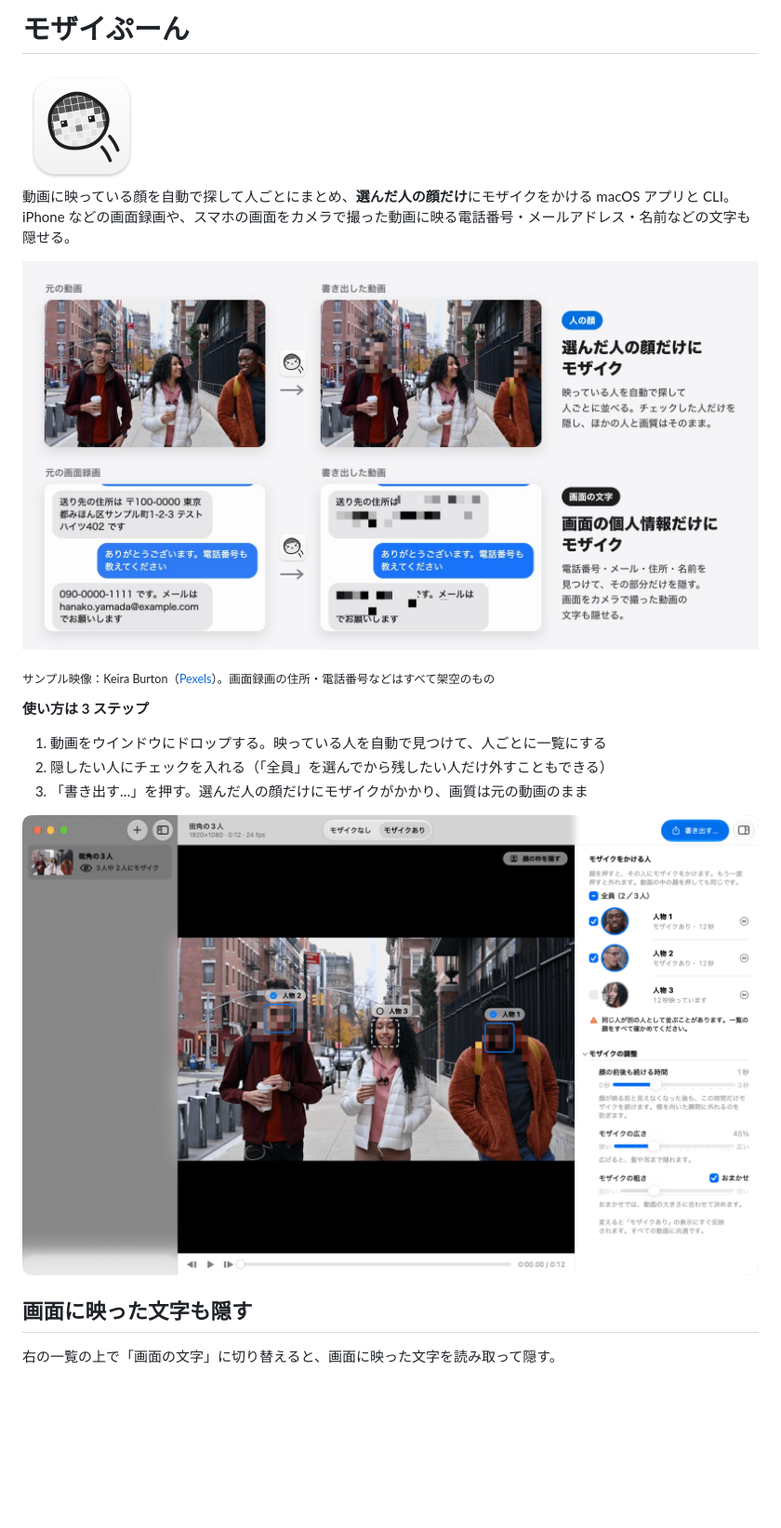
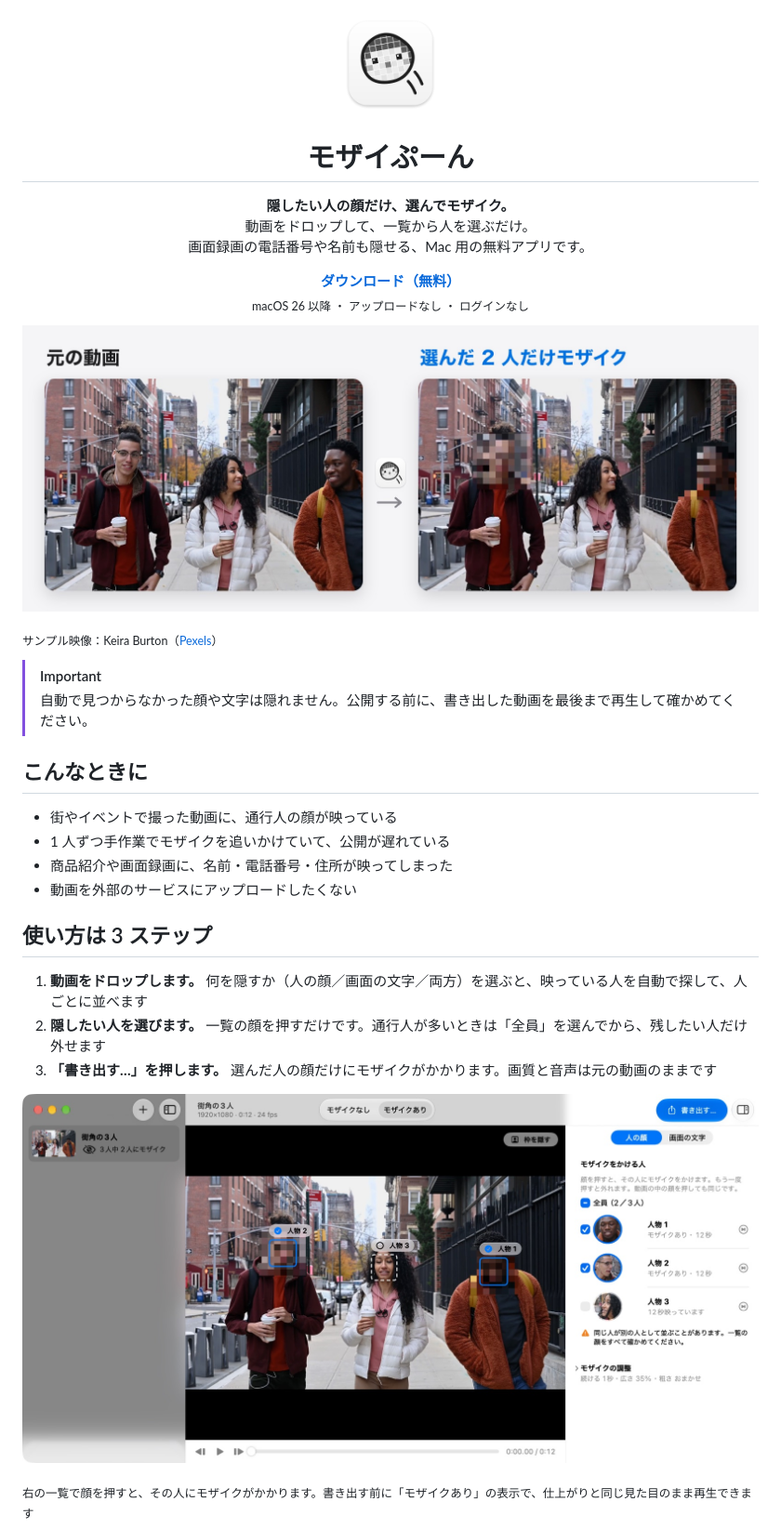
Before and after one commit to mhimt-lab/mozaipoon, a Markdown page: README.md, the part around one of its changes. Shown at 93% size. Drawn GitHub-style; pictures changed too: docs/images/app.jpg (added), docs/images/app.png (deleted), docs/images/hero.jpg; blank space fills up the shorter version.

```diff
--- a/README.md
+++ b/README.md
@@ -1,22 +1,38 @@
-# モザイぷーん
+<p align="center">
+  <img src="assets/icon/AppIcon.png" width="112" alt="モザイぷーんのアイコン">
+</p>
+<h1 align="center">モザイぷーん</h1>
+<p align="center">
+  <b>隠したい人の顔だけ、選んでモザイク。</b><br>
+  動画をドロップして、一覧から人を選ぶだけ。<br>
+  画面録画の電話番号や名前も隠せる、Mac 用の無料アプリです。
+</p>
+<p align="center">
+  <a href="https://github.com/mhimt-lab/mozaipoon/releases/latest/download/Mozaipoon.zip"><b>ダウンロード（無料）</b></a><br>
+  <sub>macOS 26 以降 ・ アップロードなし ・ ログインなし</sub>
+</p>
 
-<img src="assets/icon/AppIcon.png" width="128" alt="モザイぷーんのアイコン">
+![左が元の動画、右が書き出した動画。選んだ 2 人の顔だけにモザイクがかかり、真ん中の人はそのまま](docs/images/hero.jpg)
 
-動画に映っている顔を自動で探して人ごとにまとめ、**選んだ人の顔だけ**にモザイクをかける macOS アプリと CLI。iPhone などの画面録画や、スマホの画面をカメラで撮った動画に映る電話番号・メールアドレス・名前などの文字も隠せる。
+<sub>サンプル映像：Keira Burton（[Pexels](https://www.pexels.com/video/people-walking-on-a-sidewalk-6146486/)）</sub>
 
-![処理のイメージ。上：街の動画で、選んだ両側の2人の顔だけにモザイク。下：チャットの画面録画で、住所・電話番号・メールアドレスの部分だけにモザイク](docs/images/hero.jpg)
+> [!IMPORTANT]
+> 自動で見つからなかった顔や文字は隠れません。公開する前に、書き出した動画を最後まで再生して確かめてください。
 
-<sub>サンプル映像：Keira Burton（[Pexels](https://www.pexels.com/video/people-walking-on-a-sidewalk-6146486/)）。画面録画の住所・電話番号などはすべて架空のもの</sub>
+## こんなときに
 
-**使い方は 3 ステップ**
+- 街やイベントで撮った動画に、通行人の顔が映っている
+- 1 人ずつ手作業でモザイクを追いかけていて、公開が遅れている
+- 商品紹介や画面録画に、名前・電話番号・住所が映ってしまった
+- 動画を外部のサービスにアップロードしたくない
 
-1. 動画をウインドウにドロップする。映っている人を自動で見つけて、人ごとに一覧にする
-2. 隠したい人にチェックを入れる（「全員」を選んでから残したい人だけ外すこともできる）
-3. 「書き出す…」を押す。選んだ人の顔だけにモザイクがかかり、画質は元の動画のまま
+## 使い方は 3 ステップ
 
-![モザイぷーんの画面。両側の2人を選んでモザイクをかけ、中央の人はそのまま](docs/images/app.png)
+1. **動画をドロップします。** 何を隠すか（人の顔／画面の文字／両方）を選ぶと、映っている人を自動で探して、人ごとに並べます
+2. **隠したい人を選びます。** 一覧の顔を押すだけです。通行人が多いときは「全員」を選んでから、残したい人だけ外せます
+3. **「書き出す…」を押します。** 選んだ人の顔だけにモザイクがかかります。画質と音声は元の動画のままです
 
-## 画面に映った文字も隠す
+![アプリの画面。右の一覧で人物 1 と人物 2 を選ぶと、動画の中の 2 人の顔にモザイクがかかる](docs/images/app.jpg)
 
-右の一覧の上で「画面の文字」に切り替えると、画面に映った文字を読み取って隠す。
+<sub>右の一覧で顔を押すと、その人にモザイクがかかります。書き出す前に「モザイクあり」の表示で、仕上がりと同じ見た目のまま再生できます</sub>
 
```
Also changed, not shown: other parts of README.md (+109 -54 lines), docs/LIMITATIONS.md (added, +61 -0 lines), docs/images/export.png (added), docs/images/purpose.png (added), docs/images/text.png (added), 1 other file.
